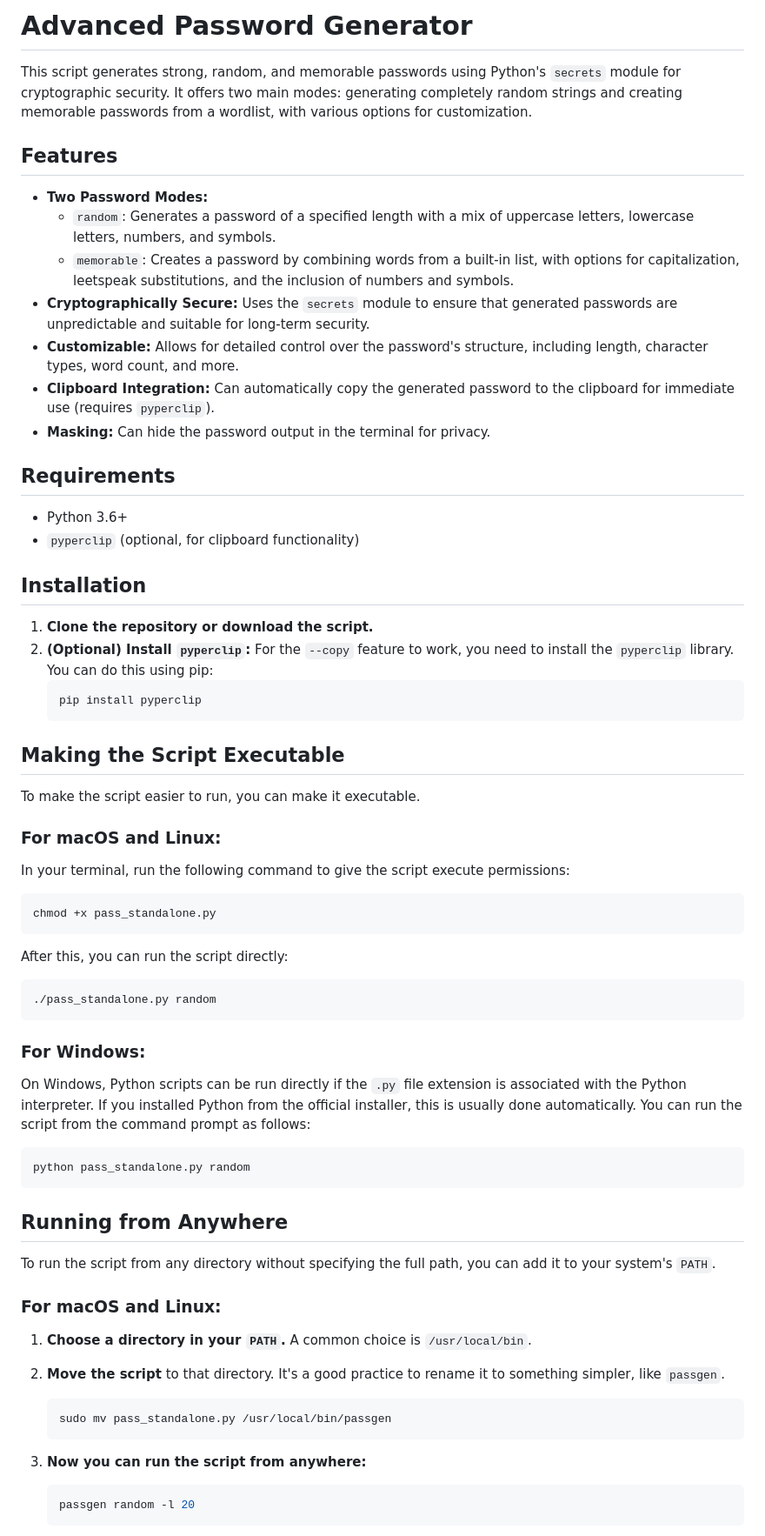
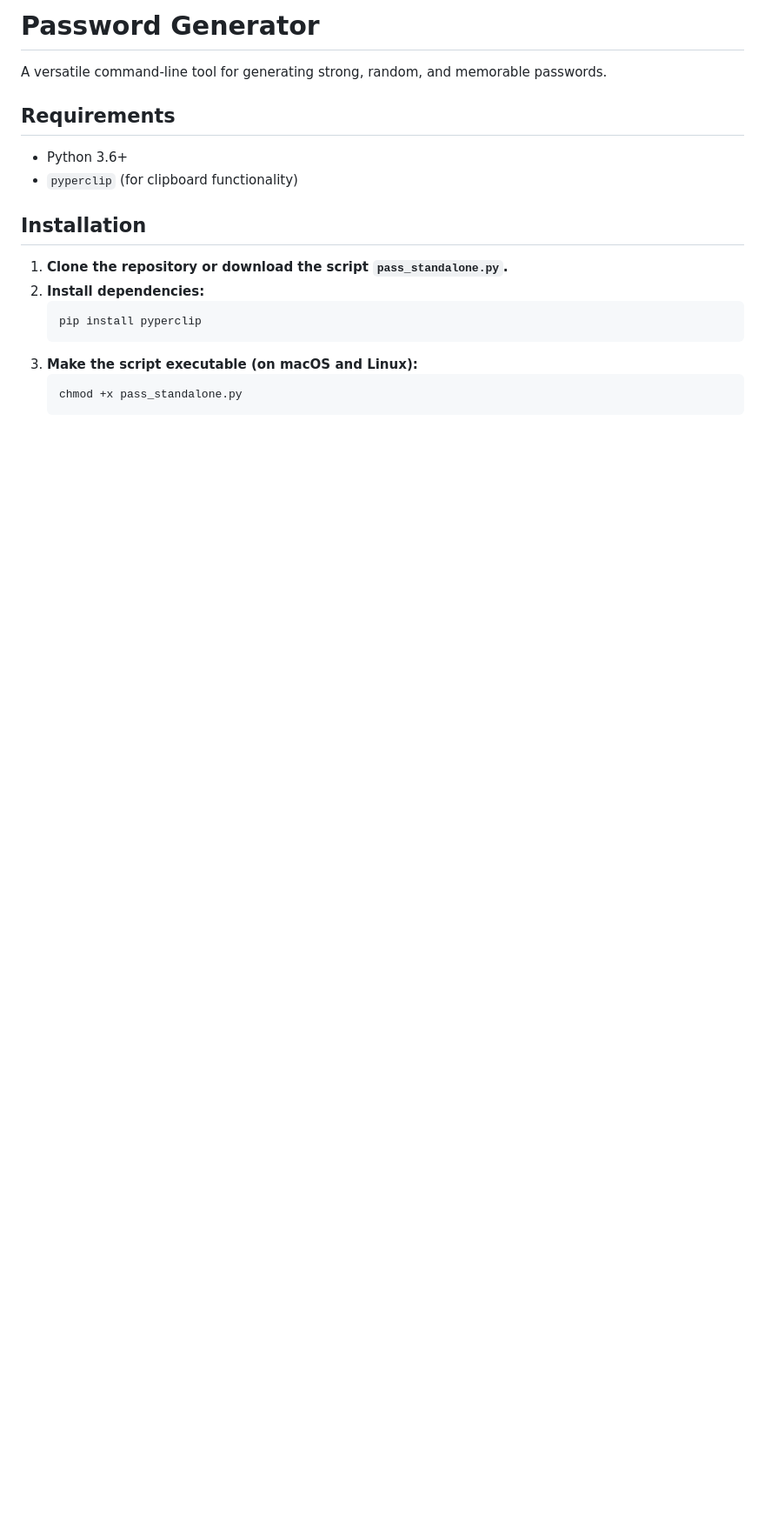
Before and after one commit to ameenshariff/password-generator, a Markdown page: README.md, the part around the change printed below. Shown: that part at 87% size. GitHub-like rendering; blank space fills up the shorter version.

````diff
--- a/README.md
+++ b/README.md
@@ -1,72 +1,20 @@
-# Advanced Password Generator
+# Password Generator
 
-This script generates strong, random, and memorable passwords using Python's `secrets` module for cryptographic security. It offers two main modes: generating completely random strings and creating memorable passwords from a wordlist, with various options for customization.
-
-## Features
-
-- **Two Password Modes:**
-  - `random`: Generates a password of a specified length with a mix of uppercase letters, lowercase letters, numbers, and symbols.
-  - `memorable`: Creates a password by combining words from a built-in list, with options for capitalization, leetspeak substitutions, and the inclusion of numbers and symbols.
-- **Cryptographically Secure:** Uses the `secrets` module to ensure that generated passwords are unpredictable and suitable for long-term security.
-- **Customizable:** Allows for detailed control over the password's structure, including length, character types, word count, and more.
-- **Clipboard Integration:** Can automatically copy the generated password to the clipboard for immediate use (requires `pyperclip`).
-- **Masking:** Can hide the password output in the terminal for privacy.
+A versatile command-line tool for generating strong, random, and memorable passwords.
 
 ## Requirements
 
 - Python 3.6+
-- `pyperclip` (optional, for clipboard functionality)
+- `pyperclip` (for clipboard functionality)
 
 ## Installation
 
-1. **Clone the repository or download the script.**
-2. **(Optional) Install `pyperclip`:**
-   For the `--copy` feature to work, you need to install the `pyperclip` library. You can do this using pip:
-   ```bash
-   pip install pyperclip
-   ```
-
-## Making the Script Executable
-
-To make the script easier to run, you can make it executable.
-
-### For macOS and Linux:
-
-In your terminal, run the following command to give the script execute permissions:
-
-```bash
-chmod +x pass_standalone.py
-```
-
-After this, you can run the script directly:
-
-```bash
-./pass_standalone.py random
-```
-
-### For Windows:
-
-On Windows, Python scripts can be run directly if the `.py` file extension is associated with the Python interpreter. If you installed Python from the official installer, this is usually done automatically. You can run the script from the command prompt as follows:
-
-```bash
-python pass_standalone.py random
-```
-
-## Running from Anywhere
-
-To run the script from any directory without specifying the full path, you can add it to your system's `PATH`.
-
-### For macOS and Linux:
-
-1.  **Choose a directory in your `PATH`.** A common choice is `/usr/local/bin`.
-2.  **Move the script** to that directory. It's a good practice to rename it to something simpler, like `passgen`.
-
+1.  **Clone the repository or download the script `pass_standalone.py`.**
+2.  **Install dependencies:**
     ```bash
-    sudo mv pass_standalone.py /usr/local/bin/passgen
+    pip install pyperclip
     ```
-
-3.  **Now you can run the script from anywhere:**
-
+3.  **Make the script executable (on macOS and Linux):**
     ```bash
-    passgen random -l 20
+    chmod +x pass_standalone.py
     ```
````
Also changed, not shown: other parts of README.md (+71 -112 lines).
